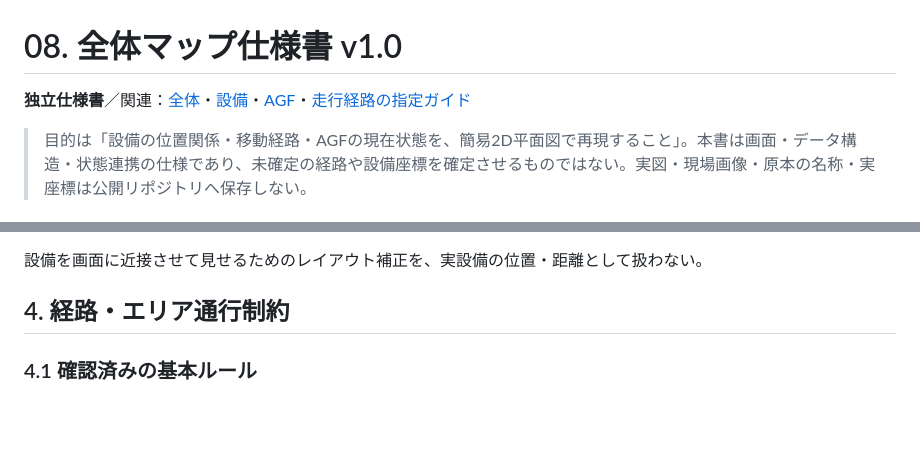
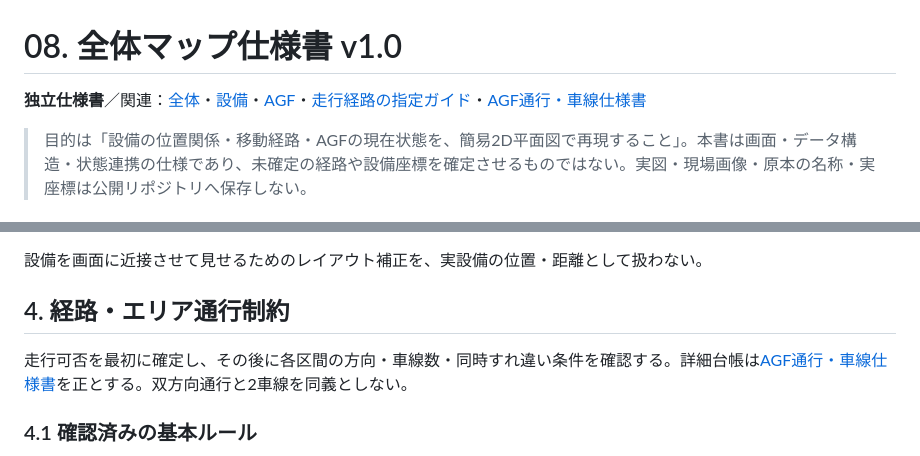
Before and after one commit to zony21/agf-simulator, a Markdown page: docs/specs/08-map.md, 2 parts joined by grey strips. Rendered like a GitHub page; blank space fills up the shorter version.

Commit message:
docs: link phased AGF traffic specification

```diff
--- a/docs/specs/08-map.md
+++ b/docs/specs/08-map.md
@@ -1,6 +1,6 @@
 # 08. 全体マップ仕様書 v1.0
 
-**独立仕様書**／関連：[全体](00-overview.md)・[設備](01-equipment.md)・[AGF](07-agf.md)・[走行経路の指定ガイド](../route-annotation-guide.md)
+**独立仕様書**／関連：[全体](00-overview.md)・[設備](01-equipment.md)・[AGF](07-agf.md)・[走行経路の指定ガイド](../route-annotation-guide.md)・[AGF通行・車線仕様書](09-traffic.md)
 
 > 目的は「設備の位置関係・移動経路・AGFの現在状態を、簡易2D平面図で再現すること」。本書は画面・データ構造・状態連携の仕様であり、未確定の経路や設備座標を確定させるものではない。実図・現場画像・原本の名称・実座標は公開リポジトリへ保存しない。
 
@@ -45,6 +45,8 @@
 設備を画面に近接させて見せるためのレイアウト補正を、実設備の位置・距離として扱わない。
 
 ## 4. 経路・エリア通行制約
+
+走行可否を最初に確定し、その後に各区間の方向・車線数・同時すれ違い条件を確認する。詳細台帳は[AGF通行・車線仕様書](09-traffic.md)を正とする。双方向通行と2車線を同義としない。
 
 ### 4.1 確認済みの基本ルール
 
```
